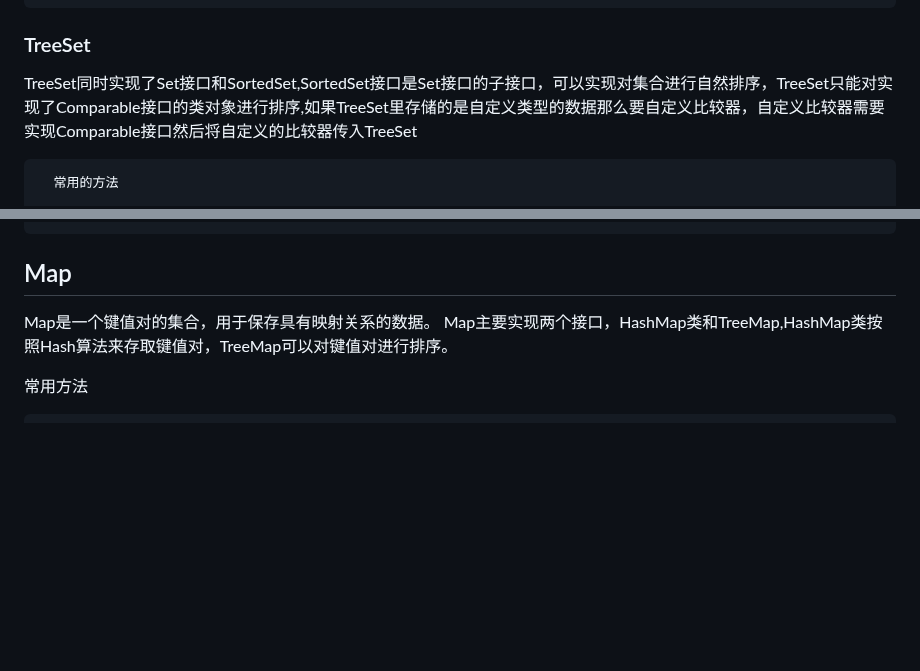
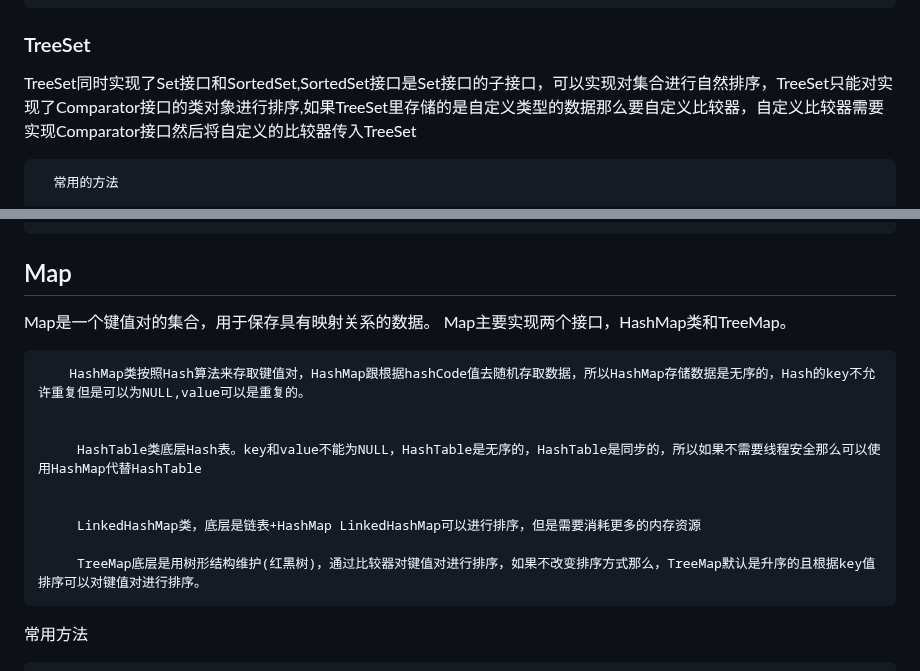
Before and after one commit to beizhi12138/-notes, a Markdown page: java基础学习笔记/20221025java集合泛型和枚举.md, 2 parts joined by grey strips. GitHub-like rendering; blank space fills up the shorter version.

Commit message:
"map修改"

````diff
--- a/java基础学习笔记/20221025java集合泛型和枚举.md
+++ b/java基础学习笔记/20221025java集合泛型和枚举.md
@@ -193,7 +193,7 @@ public class SetDemo {
 }
 ```
 ### TreeSet
- TreeSet同时实现了Set接口和SortedSet,SortedSet接口是Set接口的子接口，可以实现对集合进行自然排序，TreeSet只能对实现了Comparable接口的类对象进行排序,如果TreeSet里存储的是自定义类型的数据那么要自定义比较器，自定义比较器需要实现Comparable接口然后将自定义的比较器传入TreeSet
+ TreeSet同时实现了Set接口和SortedSet,SortedSet接口是Set接口的子接口，可以实现对集合进行自然排序，TreeSet只能对实现了Comparator接口的类对象进行排序,如果TreeSet里存储的是自定义类型的数据那么要自定义比较器，自定义比较器需要实现Comparator接口然后将自定义的比较器传入TreeSet
 
 
       常用的方法
@@ -248,7 +248,18 @@ public class SetDemo {
 ```
 ## Map
  Map是一个键值对的集合，用于保存具有映射关系的数据。
- Map主要实现两个接口，HashMap类和TreeMap,HashMap类按照Hash算法来存取键值对，TreeMap可以对键值对进行排序。
+        Map主要实现两个接口，HashMap类和TreeMap。
+
+
+        HashMap类按照Hash算法来存取键值对，HashMap跟根据hashCode值去随机存取数据，所以HashMap存储数据是无序的，Hash的key不允许重复但是可以为NULL,value可以是重复的。
+
+
+         HashTable类底层Hash表。key和value不能为NULL，HashTable是无序的，HashTable是同步的，所以如果不需要线程安全那么可以使用HashMap代替HashTable
+
+
+         LinkedHashMap类，底层是链表+HashMap LinkedHashMap可以进行排序，但是需要消耗更多的内存资源
+
+         TreeMap底层是用树形结构维护(红黑树)，通过比较器对键值对进行排序，如果不改变排序方式那么，TreeMap默认是升序的且根据key值排序可以对键值对进行排序。
 
    常用方法
 
````
